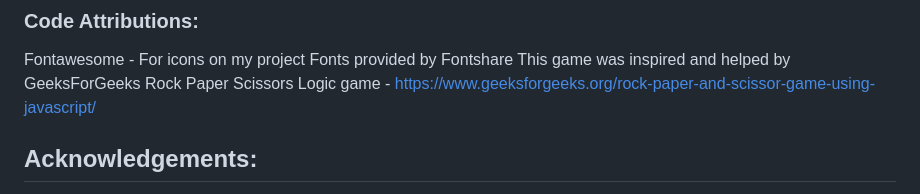
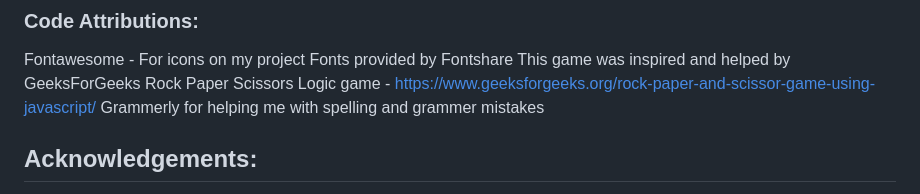
Before and after one commit to LewisBull2303/UltimateRPS, a Markdown page: README.md, the part around the change. GitHub-like rendering.

Commit message:
Added credits to grammerly

```diff
--- a/README.md
+++ b/README.md
@@ -734,6 +734,7 @@ You can clone the repository by following these steps:
 Fontawesome - For icons on my project
 Fonts provided by Fontshare
 This game was inspired and helped by GeeksForGeeks Rock Paper Scissors Logic game - https://www.geeksforgeeks.org/rock-paper-and-scissor-game-using-javascript/
+Grammerly for helping me with spelling and grammer mistakes
 
 ## Acknowledgements:
 
```
